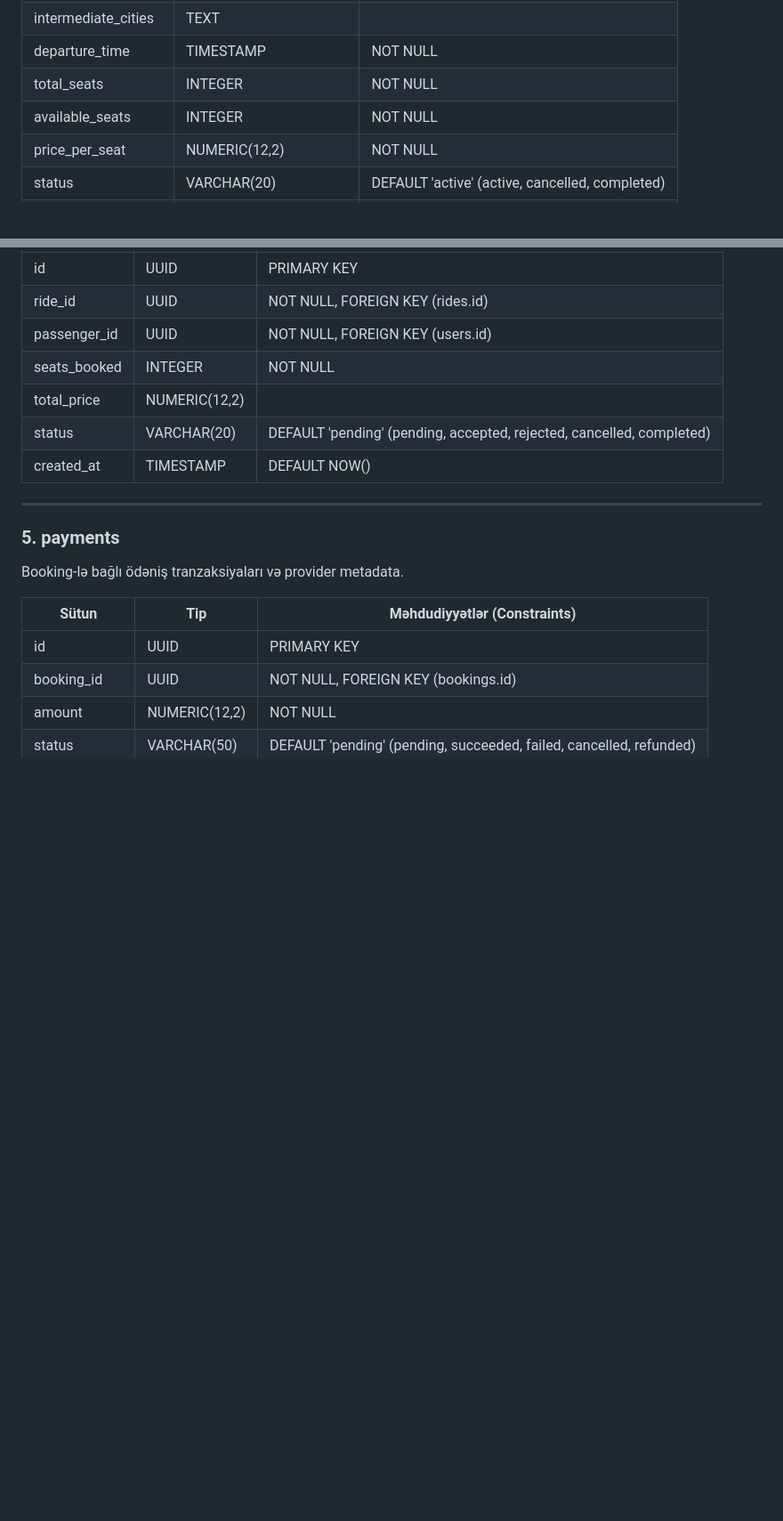
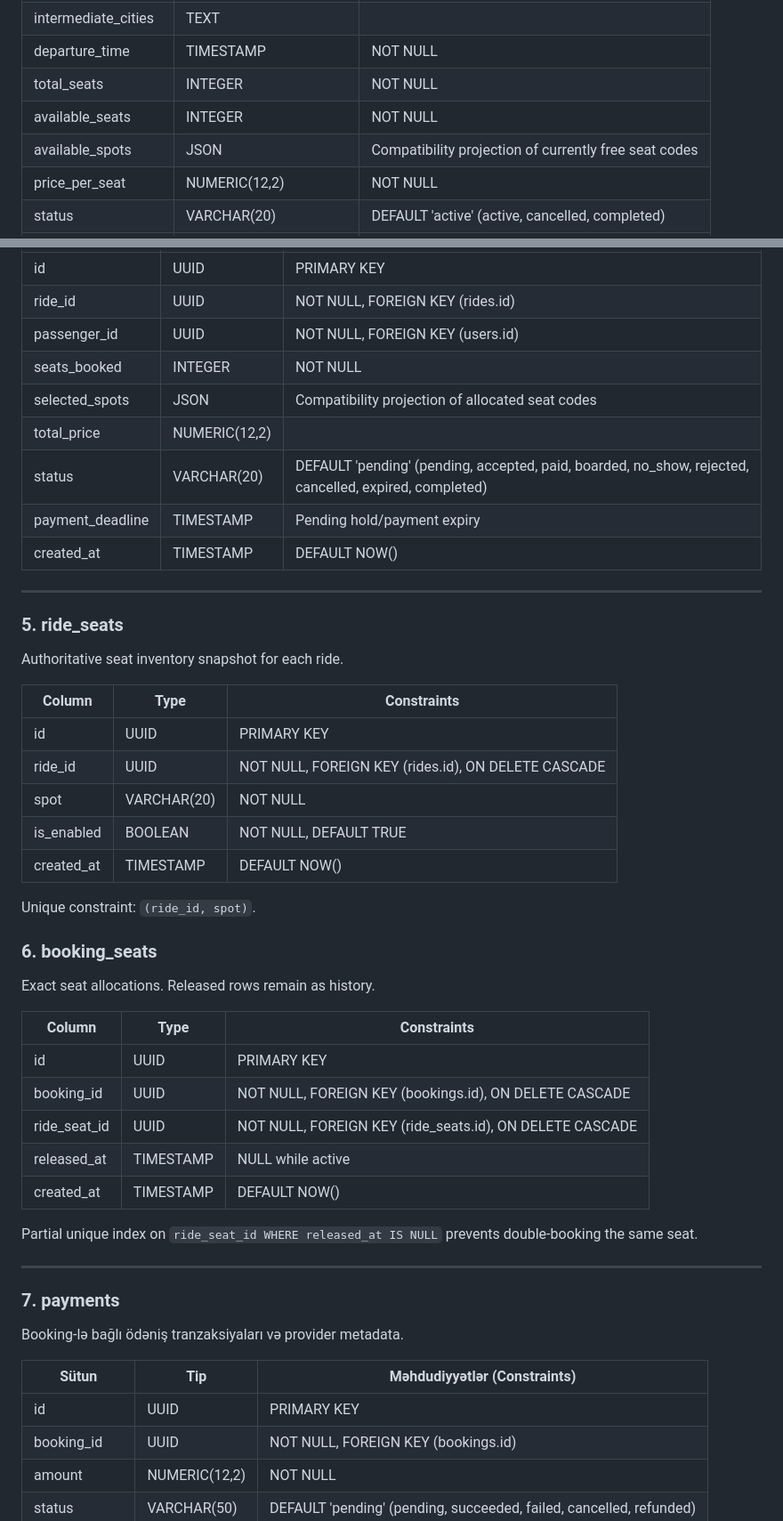
Before and after one commit to JosephIsrafilov/yolustu, a Markdown page: docs/database-schema.md, 2 parts joined by grey strips. Shown at 89% size. GitHub-like rendering; blank space fills up the shorter version.

```diff
--- a/docs/database-schema.md
+++ b/docs/database-schema.md
@@ -266,6 +279,7 @@ Sürücülər tərəfindən elan edilən gedişlər. Koordinatlar üçün PostGI
 | departure_time | TIMESTAMP | NOT NULL |
 | total_seats | INTEGER | NOT NULL |
 | available_seats | INTEGER | NOT NULL |
+| available_spots | JSON | Compatibility projection of currently free seat codes |
 | price_per_seat | NUMERIC(12,2) | NOT NULL |
 | status | VARCHAR(20) | DEFAULT 'active' (active, cancelled, completed) |
 | description | TEXT | |
@@ -290,13 +304,44 @@ Sərnişinlərin gedişlərə göndərdikləri rezervasiya sorğuları.
 | ride_id | UUID | NOT NULL, FOREIGN KEY (rides.id) |
 | passenger_id | UUID | NOT NULL, FOREIGN KEY (users.id) |
 | seats_booked | INTEGER | NOT NULL |
+| selected_spots | JSON | Compatibility projection of allocated seat codes |
 | total_price | NUMERIC(12,2) | |
-| status | VARCHAR(20) | DEFAULT 'pending' (pending, accepted, rejected, cancelled, completed) |
+| status | VARCHAR(20) | DEFAULT 'pending' (pending, accepted, paid, boarded, no_show, rejected, cancelled, expired, completed) |
+| payment_deadline | TIMESTAMP | Pending hold/payment expiry |
 | created_at | TIMESTAMP | DEFAULT NOW() |
 
 ---
 
-### 5. payments
+### 5. ride_seats
+Authoritative seat inventory snapshot for each ride.
+
+| Column | Type | Constraints |
+|---|---|---|
+| id | UUID | PRIMARY KEY |
+| ride_id | UUID | NOT NULL, FOREIGN KEY (rides.id), ON DELETE CASCADE |
+| spot | VARCHAR(20) | NOT NULL |
+| is_enabled | BOOLEAN | NOT NULL, DEFAULT TRUE |
+| created_at | TIMESTAMP | DEFAULT NOW() |
+
+Unique constraint: `(ride_id, spot)`.
+
+### 6. booking_seats
+Exact seat allocations. Released rows remain as history.
+
+| Column | Type | Constraints |
+|---|---|---|
+| id | UUID | PRIMARY KEY |
+| booking_id | UUID | NOT NULL, FOREIGN KEY (bookings.id), ON DELETE CASCADE |
+| ride_seat_id | UUID | NOT NULL, FOREIGN KEY (ride_seats.id), ON DELETE CASCADE |
+| released_at | TIMESTAMP | NULL while active |
+| created_at | TIMESTAMP | DEFAULT NOW() |
+
+Partial unique index on `ride_seat_id WHERE released_at IS NULL` prevents
+double-booking the same seat.
+
+---
+
+### 7. payments
 Booking-lə bağlı ödəniş tranzaksiyaları və provider metadata.
 
 | Sütun | Tip | Məhdudiyyətlər (Constraints) |
```
Also changed, not shown: other parts of docs/database-schema.md (+57 -3 lines).
